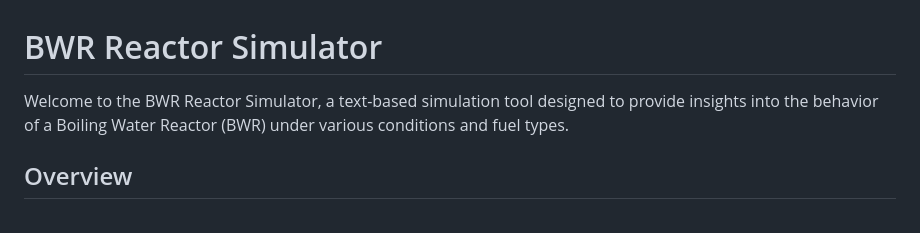
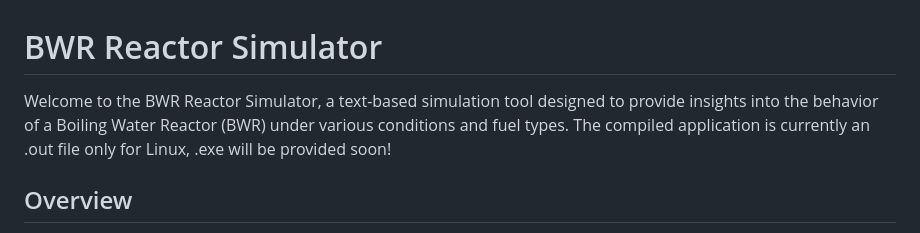
Before and after one commit to CaptioDev/BWRs, a Markdown page: README.md, the part around the change. Drawn GitHub-style.

Commit message:
Update README.md file notice

```diff
--- a/README.md
+++ b/README.md
@@ -1,6 +1,6 @@
 # BWR Reactor Simulator
 
-Welcome to the BWR Reactor Simulator, a text-based simulation tool designed to provide insights into the behavior of a Boiling Water Reactor (BWR) under various conditions and fuel types.
+Welcome to the BWR Reactor Simulator, a text-based simulation tool designed to provide insights into the behavior of a Boiling Water Reactor (BWR) under various conditions and fuel types. The compiled application is currently an .out file only for Linux, .exe will be provided soon!
 
 ## Overview
 
```
